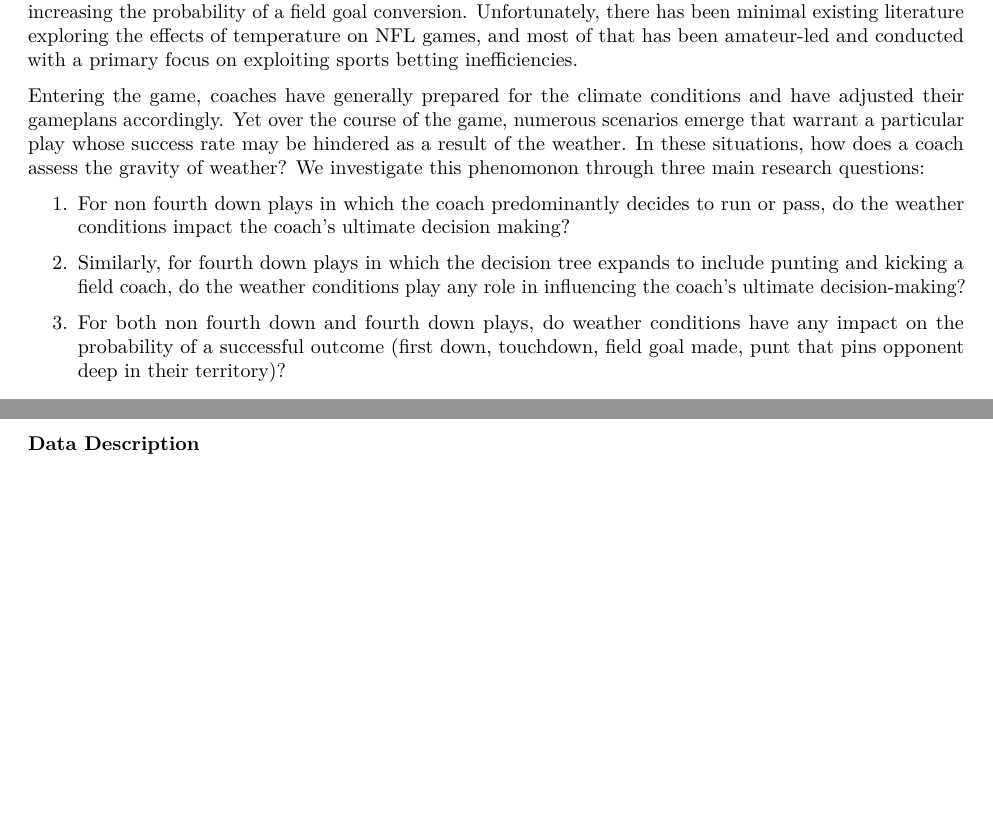
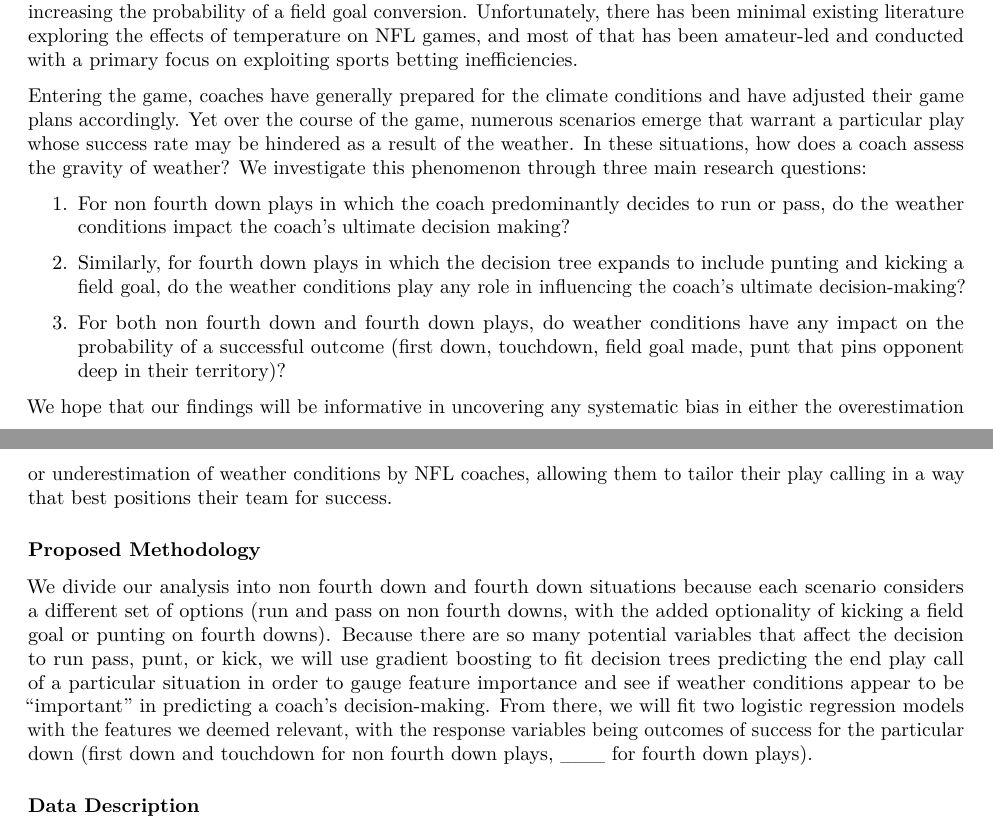
Before and after one commit to jdu2974/sta325finalproject, an R Markdown document (report.Rmd): two parts of pages 1 and 2 of 4, joined at a grey line, cut so that both start at the same text, the shorter picture padded with empty space. Rendered offline with R 4.5, knitr and Pandoc, then LaTeX, with nearby package versions; some code elsewhere in the file could not run offline.

Commit message:
intro + eda edits

```diff
--- a/report.Rmd
+++ b/report.Rmd
@@ -88,22 +88,41 @@ on NFL games, and most of that has been amateur-led and conducted with a primary
 focus on exploiting sports betting inefficiencies.
 
 Entering the game, coaches have generally prepared for the climate conditions
-and have adjusted their gameplans accordingly. Yet over the course of the game,
+and have adjusted their game plans accordingly. Yet over the course of the game,
 numerous scenarios emerge that warrant a particular play whose success rate may
 be hindered as a result of the weather. In these situations, how does a coach
-assess the gravity of weather? We investigate this phenomonon through three main
+assess the gravity of weather? We investigate this phenomenon through three main
 research questions:
 
 1. For non fourth down plays in which the coach predominantly decides to run
 or pass, do the weather conditions impact the coach's ultimate decision making?
 
 2. Similarly, for fourth down plays in which the decision tree expands to include
-punting and kicking a field coach, do the weather conditions play any role in
+punting and kicking a field goal, do the weather conditions play any role in
 influencing the coach's ultimate decision-making?
 
 3. For both non fourth down and fourth down plays, do weather conditions have
 any impact on the probability of a successful outcome (first down, touchdown,
 field goal made, punt that pins opponent deep in their territory)?
+
+We hope that our findings will be informative in uncovering any systematic
+bias in either the overestimation or underestimation of weather conditions
+by NFL coaches, allowing them to tailor their play calling in a way that
+best positions their team for success.
+
+### Proposed Methodology
+
+We divide our analysis into non fourth down and fourth down situations
+because each scenario considers a different set of options (run and pass on
+non fourth downs, with the added optionality of kicking a field goal or punting
+on fourth downs). Because there are so many potential variables that affect the decision to run
+pass, punt, or kick, we will use gradient boosting to fit decision trees predicting
+the end play call of a particular situation in order to gauge feature importance and
+see if weather conditions appear to be "important" in predicting a coach's decision-making.
+From there, we will fit two logistic regression models with the features we deemed
+relevant, with the response variables being outcomes of success for the particular
+down (first down and touchdown for non fourth down plays, ___ for fourth down
+plays).
 
 ### Data Description
 
```
Also changed, not shown: report.Rmd (23 more changed lines).
